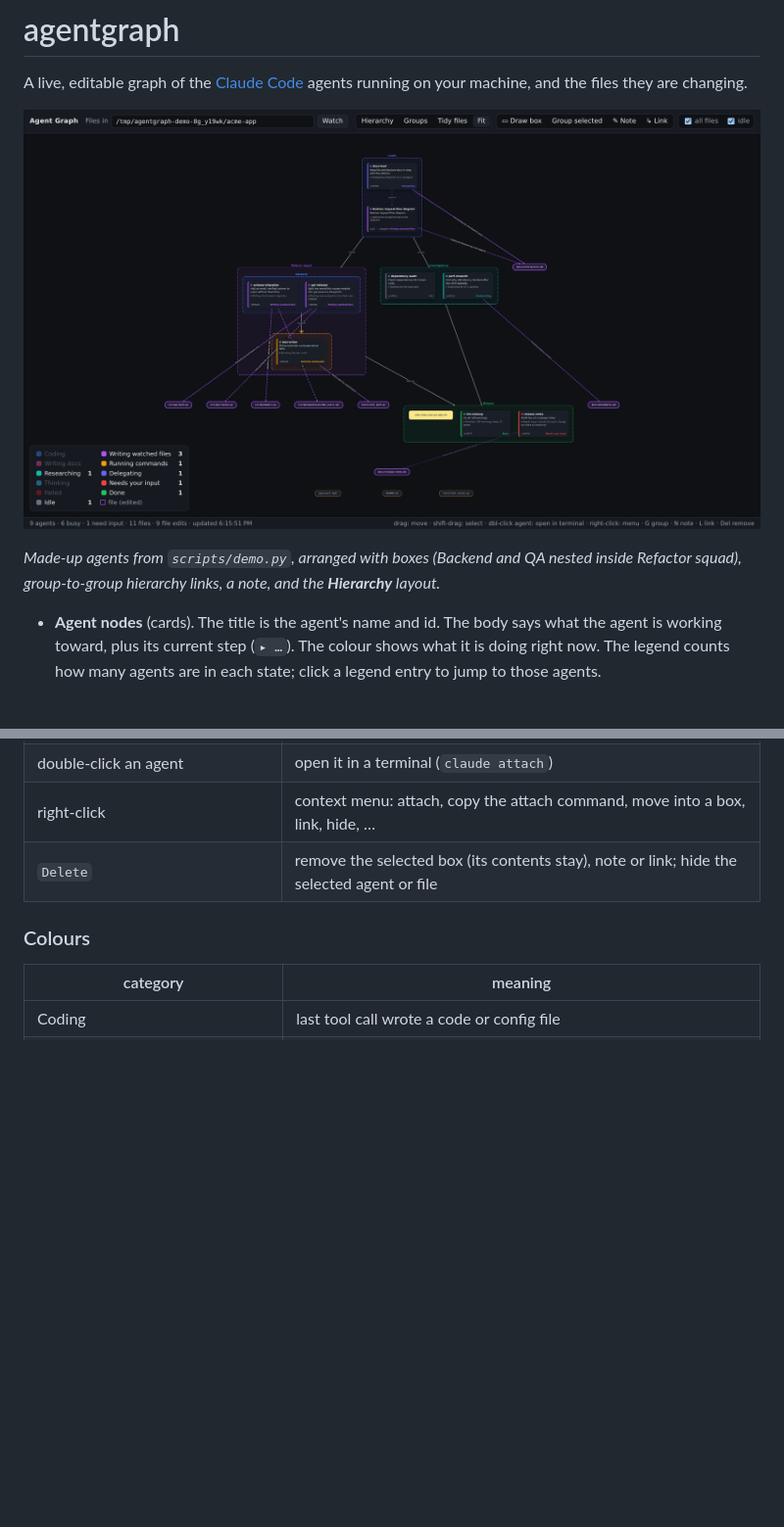
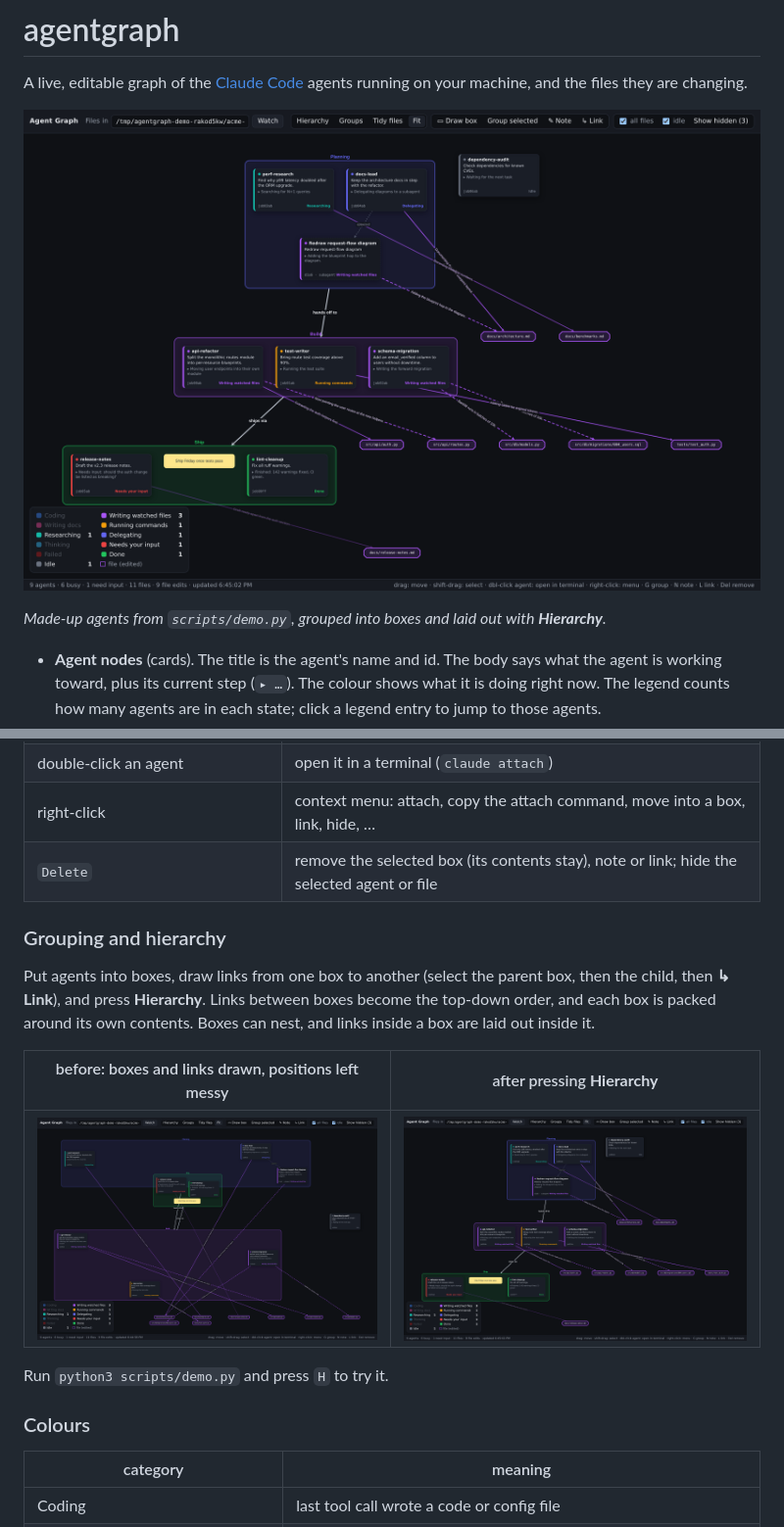
Before and after one commit to SavvySpiro/Claude-Agent-Live-Graph, a Markdown page: README.md, 2 parts joined by grey strips. Shown at 98% size. Rendered like a GitHub page; pictures changed too: docs/after-hierarchy.png (added), docs/agentgraph-demo.png (deleted), docs/before-hierarchy.png (added); blank space fills up the shorter version.

Commit message:
Show grouping and the Hierarchy layout in the README
Demo now seeds Planning -> Build -> Ship boxes in a messy arrangement; README shows it before and
after pressing Hierarchy. Boxes get a solid border and stronger fill, and box-to-box links are thicker
with readable labels.

Co-Authored-By: Claude Opus 5.5 <noreply@anthropic.com>

```diff
--- a/README.md
+++ b/README.md
@@ -3,10 +3,9 @@
 A live, editable graph of the [Claude Code](https://claude.com/claude-code) agents running on your machine, and
 the files they are changing.
 
-![agentgraph showing demo agents in nested boxes, linked team-to-team, with the files they edit](docs/agentgraph-demo.png)
+![agentgraph: three boxes of demo agents, Planning hands off to Build, which ships via Ship, with the files each agent is editing](docs/after-hierarchy.png)
 
-*Made-up agents from `scripts/demo.py`, arranged with boxes (Backend and QA nested inside Refactor squad),
-group-to-group hierarchy links, a note, and the **Hierarchy** layout.*
+*Made-up agents from `scripts/demo.py`, grouped into boxes and laid out with **Hierarchy**.*
 
 - **Agent nodes** (cards). The title is the agent's name and id. The body says what the agent is working toward,
   plus its current step (`▸ …`). The colour shows what it is doing right now. The legend counts how many agents
@@ -129,6 +128,18 @@ Over SSH, use the *Copy* button in the side panel and run `claude attach <id>` i
 | right-click | context menu: attach, copy the attach command, move into a box, link, hide, … |
 | `Delete` | remove the selected box (its contents stay), note or link; hide the selected agent or file |
 
+### Grouping and hierarchy
+
+Put agents into boxes, draw links from one box to another (select the parent box, then the child, then
+**↳ Link**), and press **Hierarchy**. Links between boxes become the top-down order, and each box is packed
+around its own contents. Boxes can nest, and links inside a box are laid out inside it.
+
+| before: boxes and links drawn, positions left messy | after pressing **Hierarchy** |
+|---|---|
+| ![demo graph before the Hierarchy layout: boxes overlap and cards are scattered](docs/before-hierarchy.png) | ![the same graph after Hierarchy: Planning, Build and Ship stacked top to bottom](docs/after-hierarchy.png) |
+
+Run `python3 scripts/demo.py` and press `H` to try it.
+
 ### Colours
 
 | category | meaning |
```
Also changed, not shown: 2 other files.
